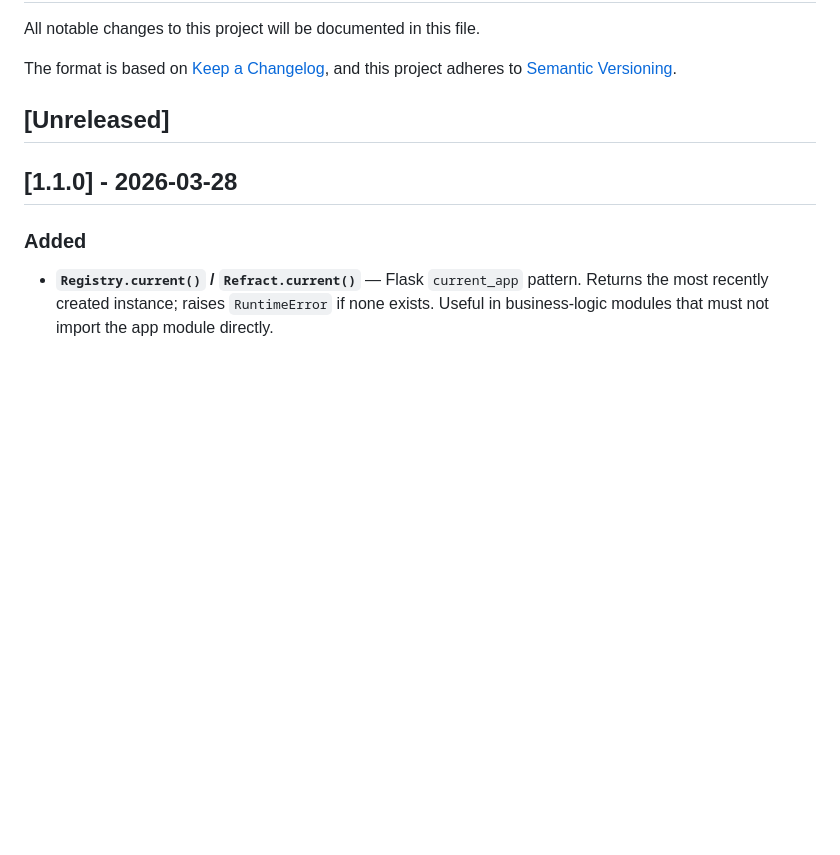
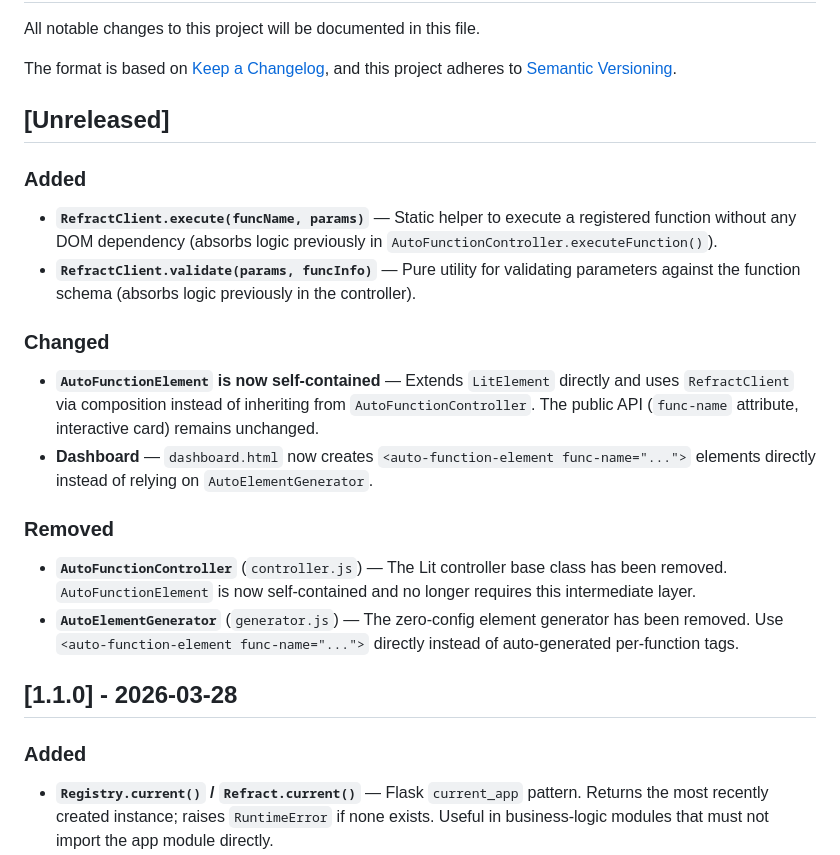
Before and after one commit to Brunvelop/refract, a Markdown page: CHANGELOG.md, the part around the change. Rendered like a GitHub page; blank space fills up the shorter version.

Commit message:
docs: update CHANGELOG for frontend simplification (commit 7)
- Added: RefractClient.execute() static helper
- Added: RefractClient.validate() utility method
- Changed: AutoFunctionElement is now self-contained (composition over inheritance)
- Changed: dashboard.html uses auto-function-element directly
- Removed: AutoFunctionController (controller.js)
- Removed: AutoElementGenerator (generator.js)

```diff
--- a/CHANGELOG.md
+++ b/CHANGELOG.md
@@ -6,6 +6,28 @@ The format is based on [Keep a Changelog](https://keepachangelog.com/en/1.1.0/),
 and this project adheres to [Semantic Versioning](https://semver.org/spec/v2.0.0.html).
 
 ## [Unreleased]
+
+### Added
+
+- **`RefractClient.execute(funcName, params)`** — Static helper to execute a registered function
+  without any DOM dependency (absorbs logic previously in `AutoFunctionController.executeFunction()`).
+- **`RefractClient.validate(params, funcInfo)`** — Pure utility for validating parameters against
+  the function schema (absorbs logic previously in the controller).
+
+### Changed
+
+- **`AutoFunctionElement` is now self-contained** — Extends `LitElement` directly and uses
+  `RefractClient` via composition instead of inheriting from `AutoFunctionController`.
+  The public API (`func-name` attribute, interactive card) remains unchanged.
+- **Dashboard** — `dashboard.html` now creates `<auto-function-element func-name="...">` elements
+  directly instead of relying on `AutoElementGenerator`.
+
+### Removed
+
+- **`AutoFunctionController`** (`controller.js`) — The Lit controller base class has been removed.
+  `AutoFunctionElement` is now self-contained and no longer requires this intermediate layer.
+- **`AutoElementGenerator`** (`generator.js`) — The zero-config element generator has been removed.
+  Use `<auto-function-element func-name="...">` directly instead of auto-generated per-function tags.
 
 ## [1.1.0] - 2026-03-28
 
```
